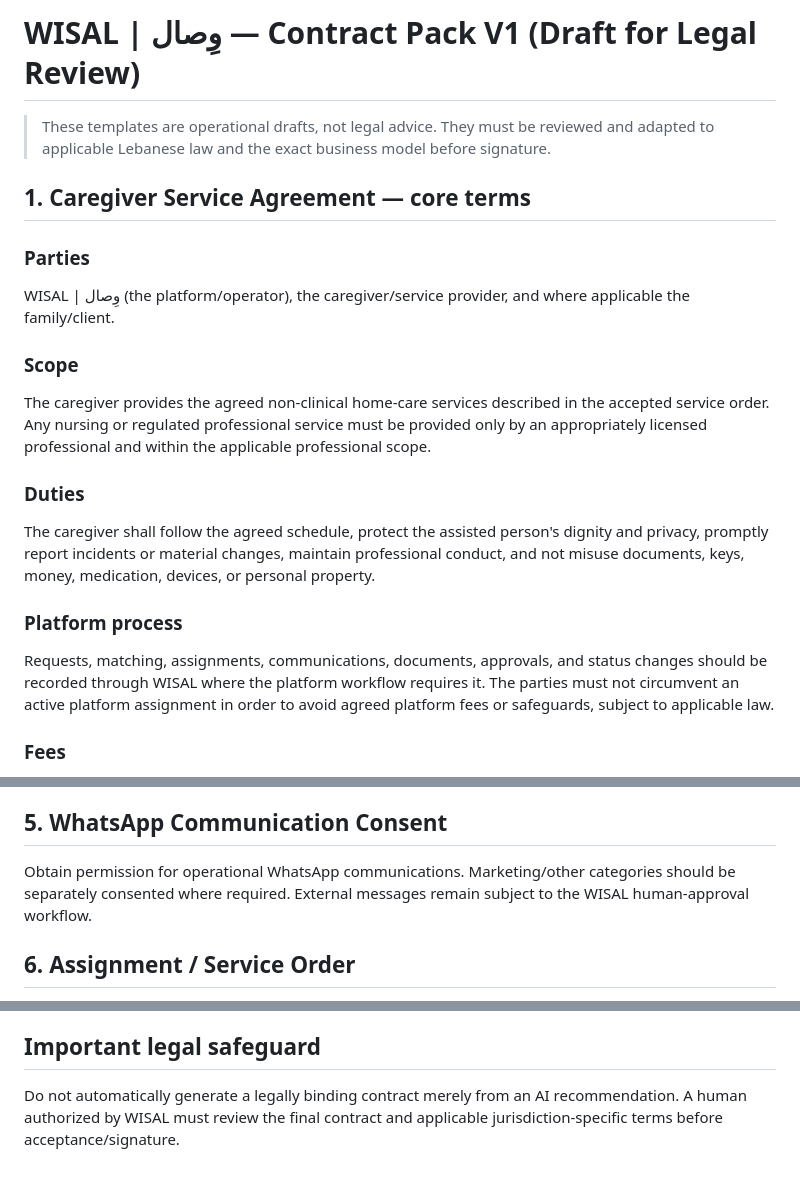
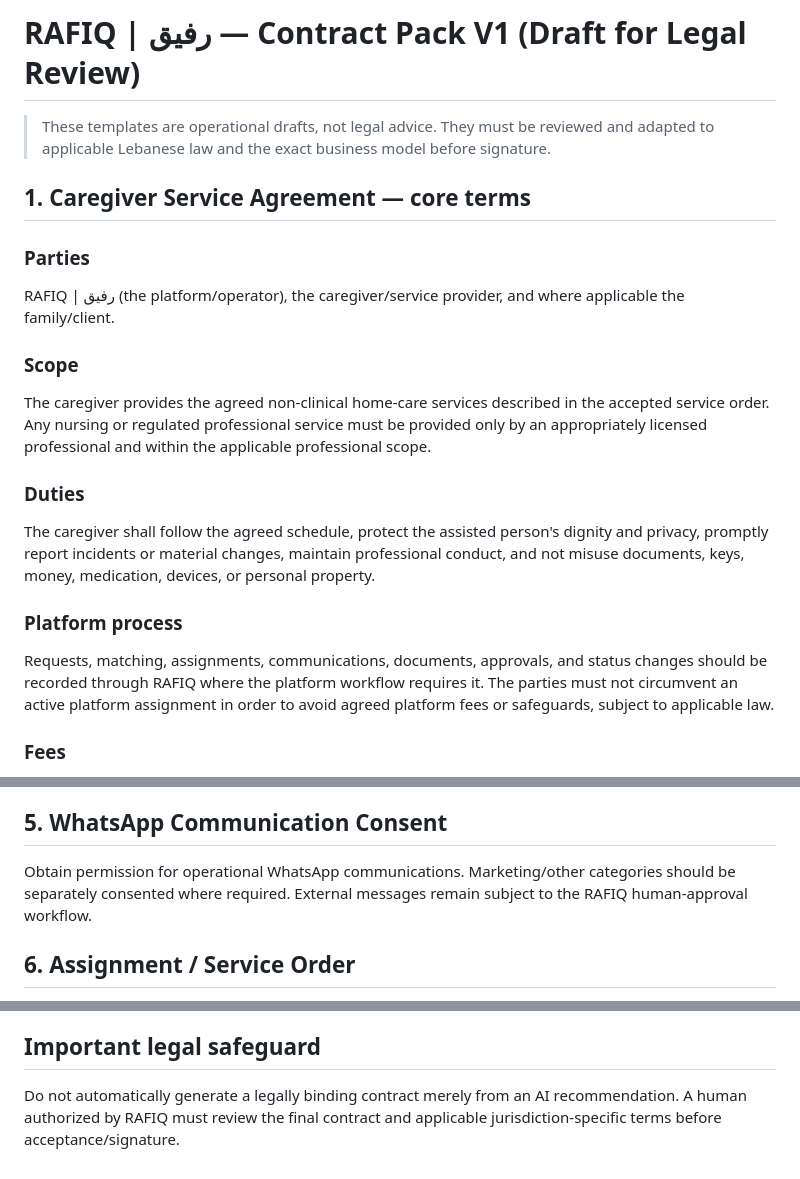
Before and after one commit to issaapplication-blip/-, a Markdown page: docs/WISAL_CONTRACTS_V1.md, 3 parts joined by grey strips. GitHub-like rendering.

Commit message:
Rebrand contract pack from WISAL to RAFIQ

```diff
--- a/docs/WISAL_CONTRACTS_V1.md
+++ b/docs/WISAL_CONTRACTS_V1.md
@@ -1,11 +1,11 @@
-# WISAL | وِصال — Contract Pack V1 (Draft for Legal Review)
+# RAFIQ | رفيق — Contract Pack V1 (Draft for Legal Review)
 
 > These templates are operational drafts, not legal advice. They must be reviewed and adapted to applicable Lebanese law and the exact business model before signature.
 
 ## 1. Caregiver Service Agreement — core terms
 
 ### Parties
-WISAL | وِصال (the platform/operator), the caregiver/service provider, and where applicable the family/client.
+RAFIQ | رفيق (the platform/operator), the caregiver/service provider, and where applicable the family/client.
 
 ### Scope
 The caregiver provides the agreed non-clinical home-care services described in the accepted service order. Any nursing or regulated professional service must be provided only by an appropriately licensed professional and within the applicable professional scope.
@@ -14,7 +14,7 @@ The caregiver provides the agreed non-clinical home-care services described in t
 The caregiver shall follow the agreed schedule, protect the assisted person's dignity and privacy, promptly report incidents or material changes, maintain professional conduct, and not misuse documents, keys, money, medication, devices, or personal property.
 
 ### Platform process
-Requests, matching, assignments, communications, documents, approvals, and status changes should be recorded through WISAL where the platform workflow requires it. The parties must not circumvent an active platform assignment in order to avoid agreed platform fees or safeguards, subject to applicable law.
+Requests, matching, assignments, communications, documents, approvals, and status changes should be recorded through RAFIQ where the platform workflow requires it. The parties must not circumvent an active platform assignment in order to avoid agreed platform fees or safeguards, subject to applicable law.
 
 ### Fees
 Any platform fee, caregiver compensation, payment schedule, deductions, refunds, or taxes must be stated clearly in the service order. No deduction should occur unless authorized by the applicable agreement and law.
@@ -50,7 +50,7 @@ Use a separate, clear consent covering collection, storage, verification, contro
 
 ## 5. WhatsApp Communication Consent
 
-Obtain permission for operational WhatsApp communications. Marketing/other categories should be separately consented where required. External messages remain subject to the WISAL human-approval workflow.
+Obtain permission for operational WhatsApp communications. Marketing/other categories should be separately consented where required. External messages remain subject to the RAFIQ human-approval workflow.
 
 ## 6. Assignment / Service Order
 
@@ -61,4 +61,4 @@ Every assignment should contain: request ID, parties, service type, location, sc
 Draft → Legal Review → Approved Template → Generated for Parties → Human Review → Signed/Accepted → Active → Completed/Terminated → Archived according to retention policy.
 
 ## Important legal safeguard
-Do not automatically generate a legally binding contract merely from an AI recommendation. A human authorized by WISAL must review the final contract and applicable jurisdiction-specific terms before acceptance/signature.
+Do not automatically generate a legally binding contract merely from an AI recommendation. A human authorized by RAFIQ must review the final contract and applicable jurisdiction-specific terms before acceptance/signature.
```
